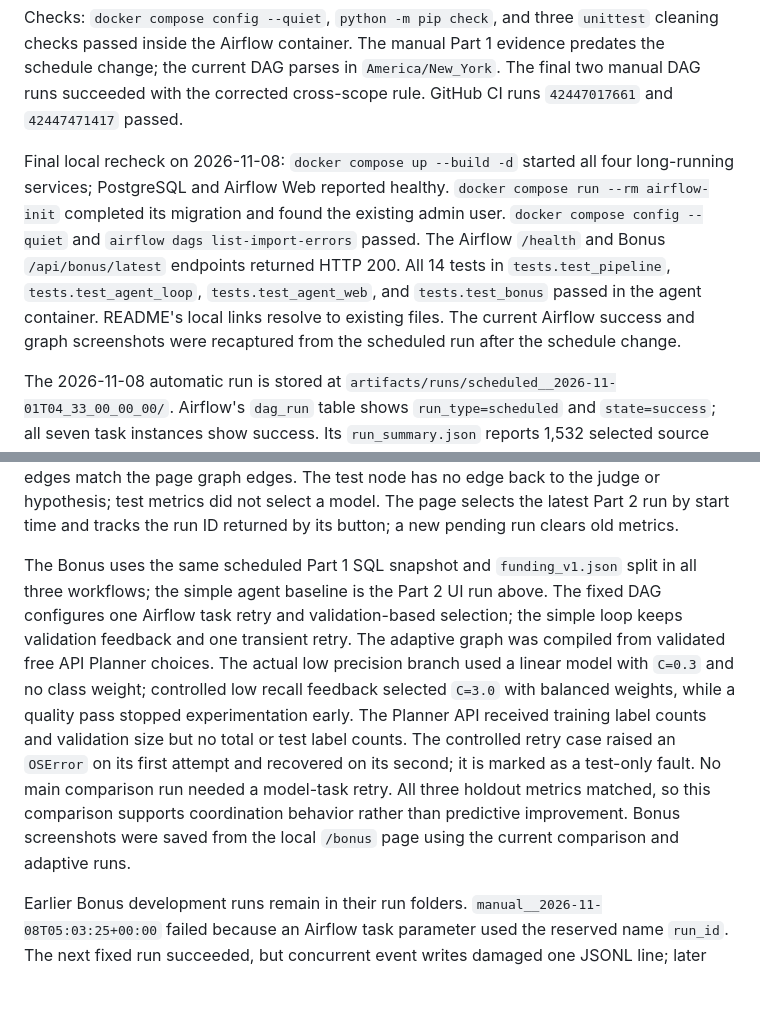
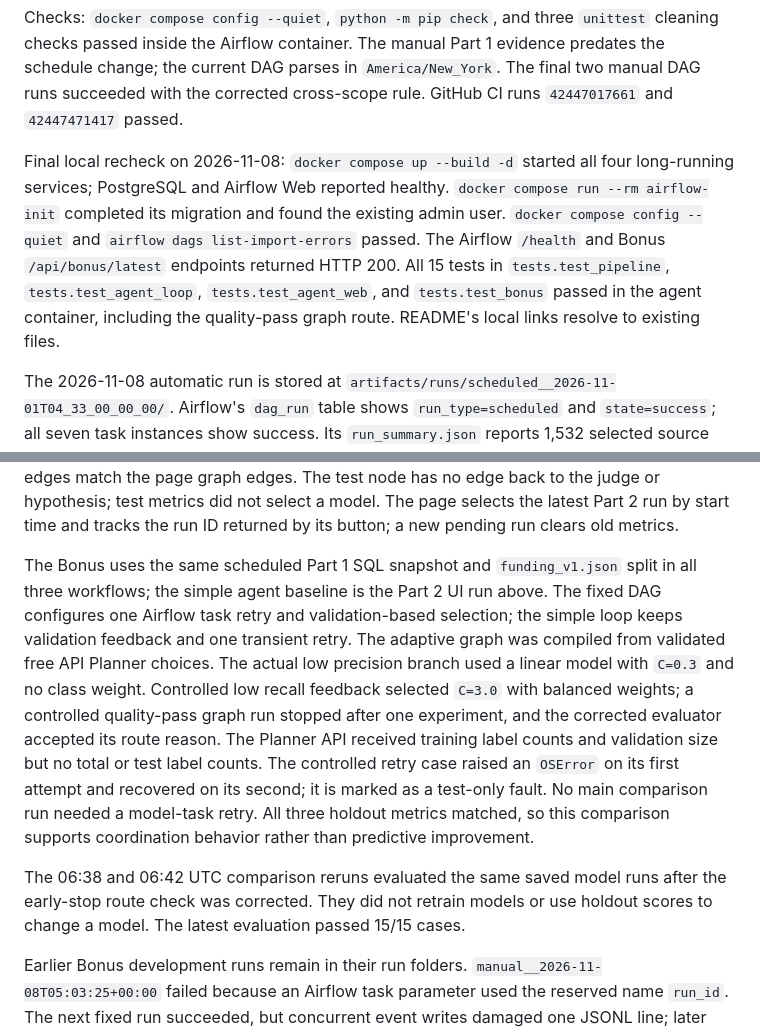
Before and after one commit to USERZEROA/china-tech-funding, a Markdown page: EVIDENCE.md, 2 parts joined by grey strips. Drawn GitHub-style; blank space fills up the shorter version.

```diff
--- a/EVIDENCE.md
+++ b/EVIDENCE.md
@@ -21,12 +21,14 @@ The 61 quarantined selected rows comprise 38 cross-scope classification conflict
 
 Checks: `docker compose config --quiet`, `python -m pip check`, and three `unittest` cleaning checks passed inside the Airflow container. The manual Part 1 evidence predates the schedule change; the current DAG parses in `America/New_York`. The final two manual DAG runs succeeded with the corrected cross-scope rule. GitHub CI runs `42447017661` and `42447471417` passed.
 
-Final local recheck on 2026-11-08: `docker compose up --build -d` started all four long-running services; PostgreSQL and Airflow Web reported healthy. `docker compose run --rm airflow-init` completed its migration and found the existing admin user. `docker compose config --quiet` and `airflow dags list-import-errors` passed. The Airflow `/health` and Bonus `/api/bonus/latest` endpoints returned HTTP 200. All 14 tests in `tests.test_pipeline`, `tests.test_agent_loop`, `tests.test_agent_web`, and `tests.test_bonus` passed in the agent container. README's local links resolve to existing files. The current Airflow success and graph screenshots were recaptured from the scheduled run after the schedule change.
+Final local recheck on 2026-11-08: `docker compose up --build -d` started all four long-running services; PostgreSQL and Airflow Web reported healthy. `docker compose run --rm airflow-init` completed its migration and found the existing admin user. `docker compose config --quiet` and `airflow dags list-import-errors` passed. The Airflow `/health` and Bonus `/api/bonus/latest` endpoints returned HTTP 200. All 15 tests in `tests.test_pipeline`, `tests.test_agent_loop`, `tests.test_agent_web`, and `tests.test_bonus` passed in the agent container, including the quality-pass graph route. README's local links resolve to existing files.
 
 The 2026-11-08 automatic run is stored at `artifacts/runs/scheduled__2026-11-01T04_33_00_00_00/`. Airflow's `dag_run` table shows `run_type=scheduled` and `state=success`; all seven task instances show success. Its `run_summary.json` reports 1,532 selected source rows, 1,428 accepted events, 100% macro coverage, 1,428 database events, matching SQL readback keys, and overlapping fetch tasks. All five source SHA-256 hashes match the final manual Part 1 run. `screenshots/07_airflow_scheduled.png` shows the Airflow Grid filtered to the one scheduled run with seven successful tasks.
 
 Part 2 uses only disclosed investment events from the latest completed Part 1 PostgreSQL snapshot, chosen by actual finish time rather than the run ID prefix. `artifacts/splits/funding_v1.json` freezes the event-to-partition assignment by company. The model inputs are year, lagged GDP growth, lagged GDP per capita, round, and sector; amount, company, and event ID do not enter the feature matrix. The training pipeline fits preprocessing on training rows only. `experiment_01_plan.json`, `experiment_02_plan.json`, `validation_01.json`, `validation_02.json`, `feedback.json`, `events.jsonl`, `graph_spec.json`, `test_metrics.json`, and `run_summary.json` record the model loop. The compiled LangGraph edges match the page graph edges. The test node has no edge back to the judge or hypothesis; test metrics did not select a model. The page selects the latest Part 2 run by start time and tracks the run ID returned by its button; a new pending run clears old metrics.
 
-The Bonus uses the same scheduled Part 1 SQL snapshot and `funding_v1.json` split in all three workflows; the simple agent baseline is the Part 2 UI run above. The fixed DAG configures one Airflow task retry and validation-based selection; the simple loop keeps validation feedback and one transient retry. The adaptive graph was compiled from validated free API Planner choices. The actual low precision branch used a linear model with `C=0.3` and no class weight; controlled low recall feedback selected `C=3.0` with balanced weights, while a quality pass stopped experimentation early. The Planner API received training label counts and validation size but no total or test label counts. The controlled retry case raised an `OSError` on its first attempt and recovered on its second; it is marked as a test-only fault. No main comparison run needed a model-task retry. All three holdout metrics matched, so this comparison supports coordination behavior rather than predictive improvement. Bonus screenshots were saved from the local `/bonus` page using the current comparison and adaptive runs.
+The Bonus uses the same scheduled Part 1 SQL snapshot and `funding_v1.json` split in all three workflows; the simple agent baseline is the Part 2 UI run above. The fixed DAG configures one Airflow task retry and validation-based selection; the simple loop keeps validation feedback and one transient retry. The adaptive graph was compiled from validated free API Planner choices. The actual low precision branch used a linear model with `C=0.3` and no class weight. Controlled low recall feedback selected `C=3.0` with balanced weights; a controlled quality-pass graph run stopped after one experiment, and the corrected evaluator accepted its route reason. The Planner API received training label counts and validation size but no total or test label counts. The controlled retry case raised an `OSError` on its first attempt and recovered on its second; it is marked as a test-only fault. No main comparison run needed a model-task retry. All three holdout metrics matched, so this comparison supports coordination behavior rather than predictive improvement.
+
+The 06:38 and 06:42 UTC comparison reruns evaluated the same saved model runs after the early-stop route check was corrected. They did not retrain models or use holdout scores to change a model. The latest evaluation passed 15/15 cases.
 
 Earlier Bonus development runs remain in their run folders. `manual__2026-11-08T05:03:25+00:00` failed because an Airflow task parameter used the reserved name `run_id`. The next fixed run succeeded, but concurrent event writes damaged one JSONL line; later fixed runs use sequential model tasks and atomic event writes. The first adaptive API response contained no text, and the next free-model endpoint returned HTTP 404; `adaptive__2026-11-08T05:04:31.211092+00:00` received a valid free-model plan, but its two feedback branches selected identical actions. `adaptive__2026-11-08T05:53:49.218415+00:00` used the corrected routes and reached F1 0.383 but AP 0.311; the later comparison above uses the saved branch-action graph and a successful free API plan after one API-output retry.
```
Also changed, not shown: other parts of EVIDENCE.md (+1 -1 lines), AGENTS.md (deleted, +0 -17 lines), README.md (+10 -1 lines), screenshots/08_evaluation_suite.png, 10 other files.
